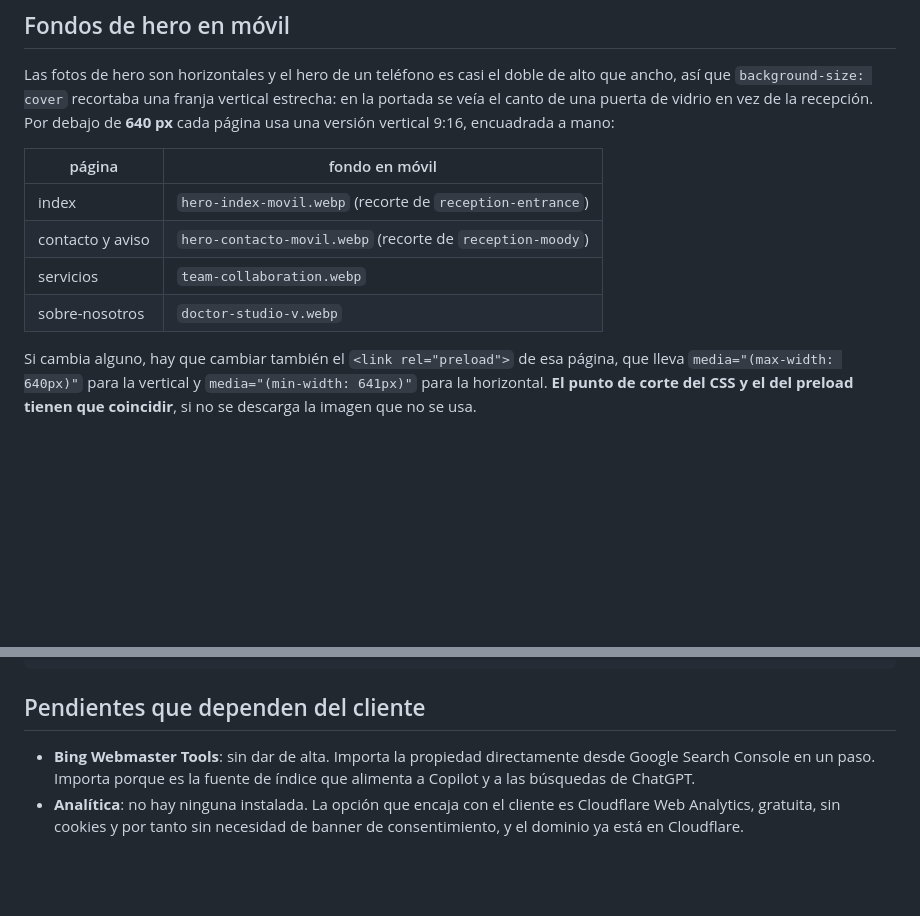
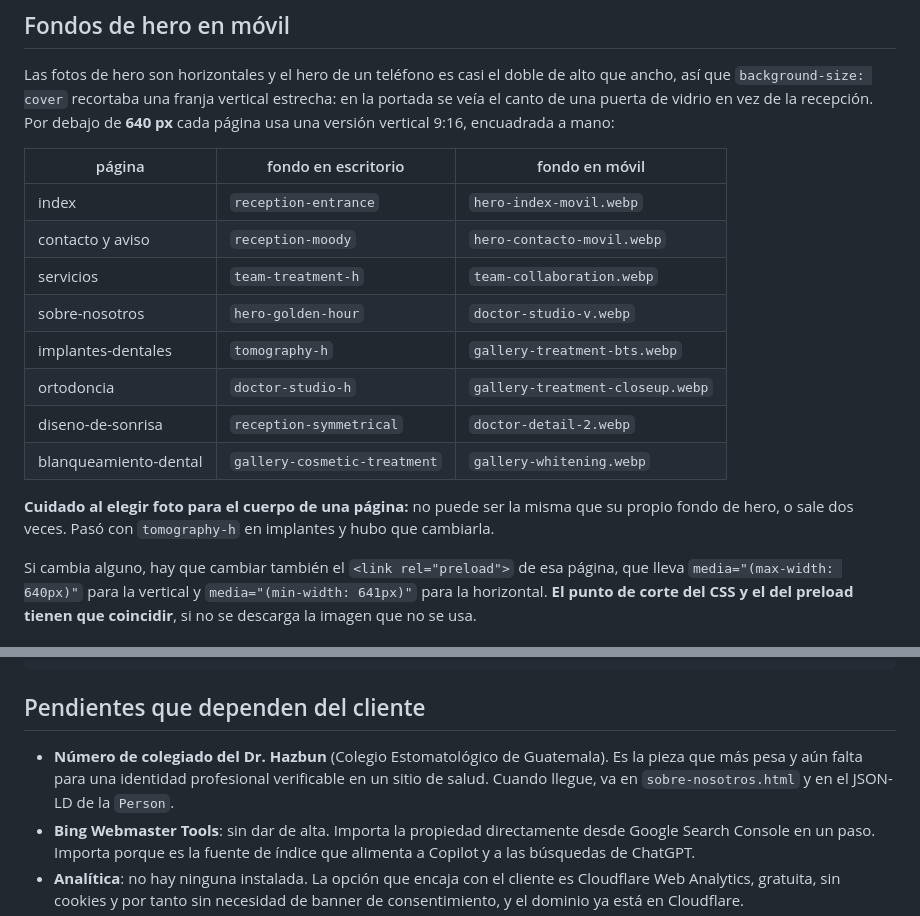
Before and after one commit to jalejandromarroquin2-lgtm/andrew-hazbun-web, a Markdown page: CLAUDE .md, 2 parts joined by grey strips. GitHub-like rendering; blank space fills up the shorter version.

````diff
--- a/CLAUDE .md
+++ b/CLAUDE .md
@@ -57,12 +116,20 @@ estrecha: en la portada se veía el canto de una puerta de vidrio en vez de la
 recepción. Por debajo de **640 px** cada página usa una versión vertical 9:16,
 encuadrada a mano:
 
-| página | fondo en móvil |
-|---|---|
-| index | `hero-index-movil.webp` (recorte de `reception-entrance`) |
-| contacto y aviso | `hero-contacto-movil.webp` (recorte de `reception-moody`) |
-| servicios | `team-collaboration.webp` |
-| sobre-nosotros | `doctor-studio-v.webp` |
+| página | fondo en escritorio | fondo en móvil |
+|---|---|---|
+| index | `reception-entrance` | `hero-index-movil.webp` |
+| contacto y aviso | `reception-moody` | `hero-contacto-movil.webp` |
+| servicios | `team-treatment-h` | `team-collaboration.webp` |
+| sobre-nosotros | `hero-golden-hour` | `doctor-studio-v.webp` |
+| implantes-dentales | `tomography-h` | `gallery-treatment-bts.webp` |
+| ortodoncia | `doctor-studio-h` | `gallery-treatment-closeup.webp` |
+| diseno-de-sonrisa | `reception-symmetrical` | `doctor-detail-2.webp` |
+| blanqueamiento-dental | `gallery-cosmetic-treatment` | `gallery-whitening.webp` |
+
+**Cuidado al elegir foto para el cuerpo de una página:** no puede ser la misma
+que su propio fondo de hero, o sale dos veces. Pasó con `tomography-h` en
+implantes y hubo que cambiarla.
 
 Si cambia alguno, hay que cambiar también el `<link rel="preload">` de esa
 página, que lleva `media="(max-width: 640px)"` para la vertical y
@@ -99,6 +166,10 @@ EOF
 ```
 
 ## Pendientes que dependen del cliente
+- **Número de colegiado del Dr. Hazbun** (Colegio Estomatológico de Guatemala).
+  Es la pieza que más pesa y aún falta para una identidad profesional
+  verificable en un sitio de salud. Cuando llegue, va en `sobre-nosotros.html`
+  y en el JSON-LD de la `Person`.
 - **Bing Webmaster Tools**: sin dar de alta. Importa la propiedad directamente desde Google Search Console en un paso. Importa porque es la fuente de índice que alimenta a Copilot y a las búsquedas de ChatGPT.
 - **Analítica**: no hay ninguna instalada. La opción que encaja con el cliente es Cloudflare Web Analytics, gratuita, sin cookies y por tanto sin necesidad de banner de consentimiento, y el dominio ya está en Cloudflare.
 - **Aviso de privacidad**: redactado a partir de lo que el sitio hace de verdad, conviene que el cliente lo valide antes de darlo por definitivo.
````
Also changed, not shown: other parts of CLAUDE .md (+60 -1 lines).
